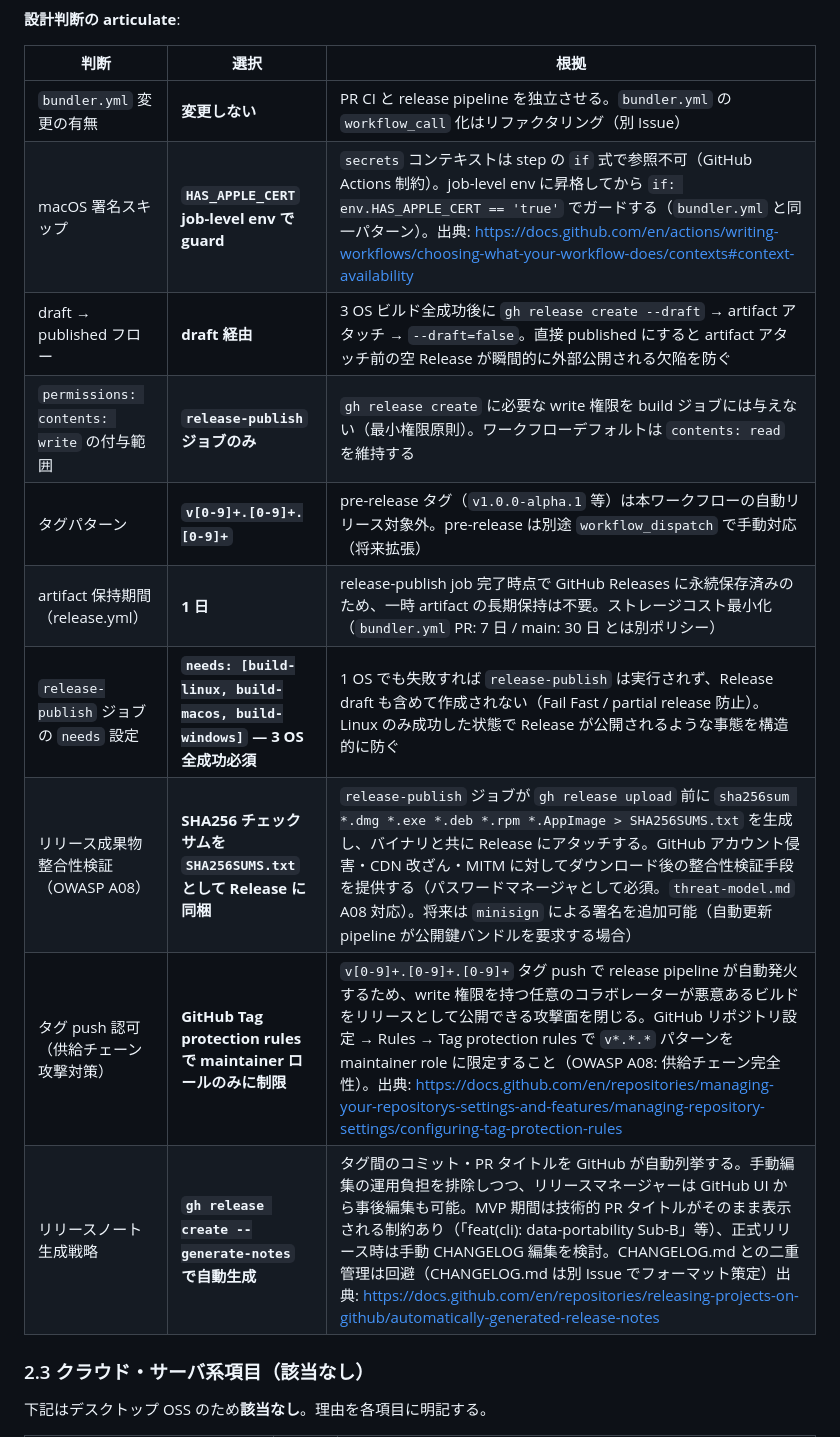
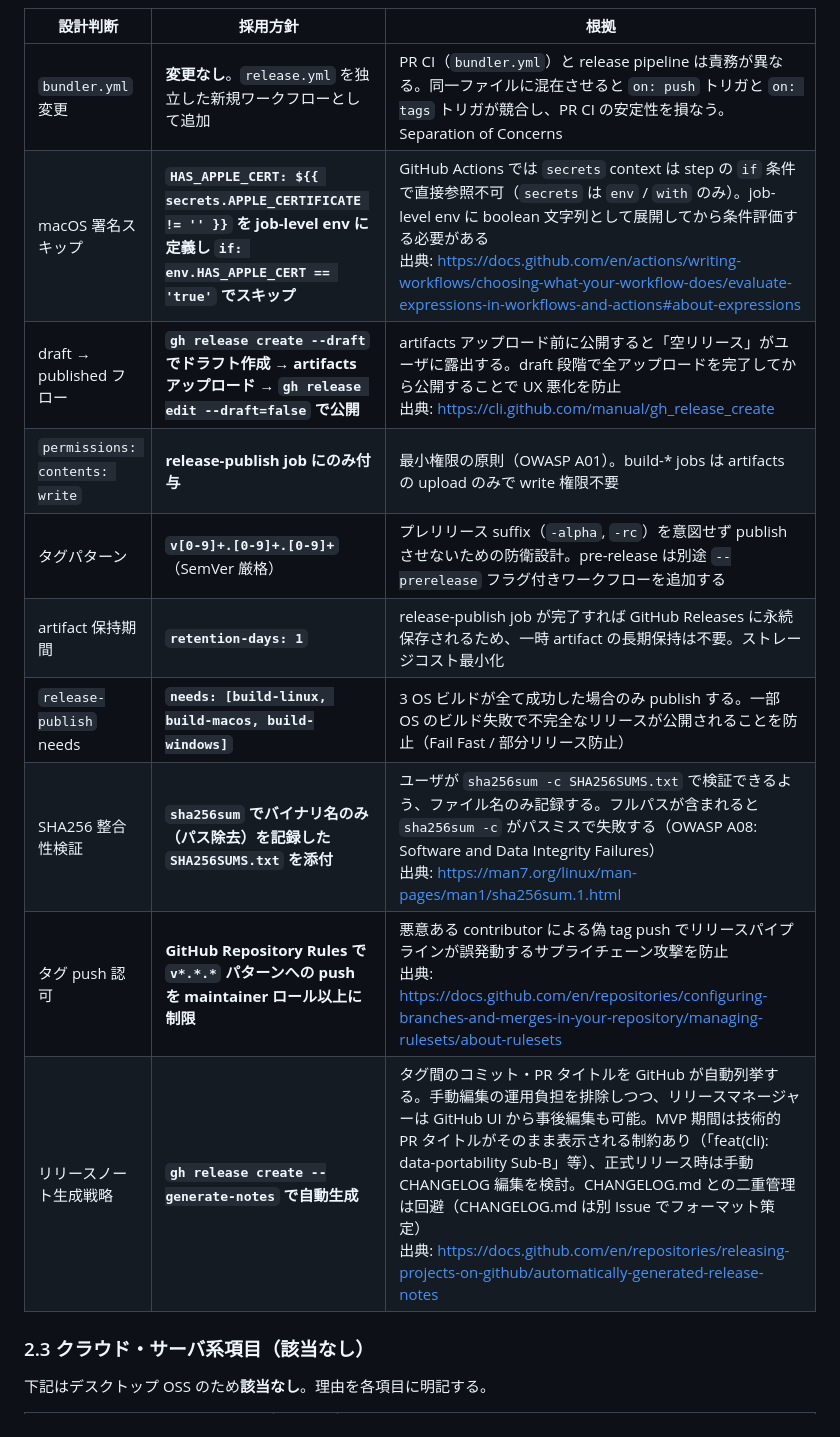
Before and after one commit to shikomi-dev/shikomi, a Markdown page: docs/architecture/tech-stack.md, the part around one of its changes. GitHub-like rendering.

````diff
--- a/docs/architecture/tech-stack.md
+++ b/docs/architecture/tech-stack.md
@@ -114,19 +111,17 @@ flowchart TD
 ```
 
-**設計判断の articulate**:
-
-| 判断 | 選択 | 根拠 |
-|------|------|------|
-| `bundler.yml` 変更の有無 | **変更しない** | PR CI と release pipeline を独立させる。`bundler.yml` の `workflow_call` 化はリファクタリング（別 Issue）|
-| macOS 署名スキップ | **`HAS_APPLE_CERT` job-level env で guard** | `secrets` コンテキストは step の `if` 式で参照不可（GitHub Actions 制約）。job-level env に昇格してから `if: env.HAS_APPLE_CERT == 'true'` でガードする（`bundler.yml` と同一パターン）。出典: https://docs.github.com/en/actions/writing-workflows/choosing-what-your-workflow-does/contexts#context-availability |
-| draft → published フロー | **draft 経由** | 3 OS ビルド全成功後に `gh release create --draft` → artifact アタッチ → `--draft=false`。直接 published にすると artifact アタッチ前の空 Release が瞬間的に外部公開される欠陥を防ぐ |
-| `permissions: contents: write` の付与範囲 | **`release-publish` ジョブのみ** | `gh release create` に必要な write 権限を build ジョブには与えない（最小権限原則）。ワークフローデフォルトは `contents: read` を維持する |
-| タグパターン | **`v[0-9]+.[0-9]+.[0-9]+`** | pre-release タグ（`v1.0.0-alpha.1` 等）は本ワークフローの自動リリース対象外。pre-release は別途 `workflow_dispatch` で手動対応（将来拡張）|
-| artifact 保持期間（release.yml）| **1 日** | release-publish job 完了時点で GitHub Releases に永続保存済みのため、一時 artifact の長期保持は不要。ストレージコスト最小化（`bundler.yml` PR: 7 日 / main: 30 日 とは別ポリシー）|
-| `release-publish` ジョブの `needs` 設定 | **`needs: [build-linux, build-macos, build-windows]` — 3 OS 全成功必須** | 1 OS でも失敗すれば `release-publish` は実行されず、Release draft も含めて作成されない（Fail Fast / partial release 防止）。Linux のみ成功した状態で Release が公開されるような事態を構造的に防ぐ |
-| リリース成果物整合性検証（OWASP A08）| **SHA256 チェックサムを `SHA256SUMS.txt` として Release に同梱** | `release-publish` ジョブが `gh release upload` 前に `sha256sum *.dmg *.exe *.deb *.rpm *.AppImage > SHA256SUMS.txt` を生成し、バイナリと共に Release にアタッチする。GitHub アカウント侵害・CDN 改ざん・MITM に対してダウンロード後の整合性検証手段を提供する（パスワードマネージャとして必須。`threat-model.md` A08 対応）。将来は `minisign` による署名を追加可能（自動更新 pipeline が公開鍵バンドルを要求する場合）|
-| タグ push 認可（供給チェーン攻撃対策）| **GitHub Tag protection rules で maintainer ロールのみに制限** | `v[0-9]+.[0-9]+.[0-9]+` タグ push で release pipeline が自動発火するため、write 権限を持つ任意のコラボレーターが悪意あるビルドをリリースとして公開できる攻撃面を閉じる。GitHub リポジトリ設定 → Rules → Tag protection rules で `v*.*.*` パターンを maintainer role に限定すること（OWASP A08: 供給チェーン完全性）。出典: https://docs.github.com/en/repositories/managing-your-repositorys-settings-and-features/managing-repository-settings/configuring-tag-protection-rules |
-| リリースノート生成戦略 | **`gh release create --generate-notes` で自動生成** | タグ間のコミット・PR タイトルを GitHub が自動列挙する。手動編集の運用負担を排除しつつ、リリースマネージャーは GitHub UI から事後編集も可能。MVP 期間は技術的 PR タイトルがそのまま表示される制約あり（「feat(cli): data-portability Sub-B」等）、正式リリース時は手動 CHANGELOG 編集を検討。CHANGELOG.md との二重管理は回避（CHANGELOG.md は別 Issue でフォーマット策定）出典: https://docs.github.com/en/repositories/releasing-projects-on-github/automatically-generated-release-notes |
+| 設計判断 | 採用方針 | 根拠 |
+|---------|---------|------|
+| `bundler.yml` 変更 | **変更なし**。`release.yml` を独立した新規ワークフローとして追加 | PR CI（`bundler.yml`）と release pipeline は責務が異なる。同一ファイルに混在させると `on: push` トリガと `on: tags` トリガが競合し、PR CI の安定性を損なう。Separation of Concerns |
+| macOS 署名スキップ | **`HAS_APPLE_CERT: ${{ secrets.APPLE_CERTIFICATE != '' }}` を job-level env に定義し `if: env.HAS_APPLE_CERT == 'true'` でスキップ** | GitHub Actions では `secrets` context は step の `if` 条件で直接参照不可（`secrets` は `env` / `with` のみ）。job-level env に boolean 文字列として展開してから条件評価する必要がある<br/>出典: https://docs.github.com/en/actions/writing-workflows/choosing-what-your-workflow-does/evaluate-expressions-in-workflows-and-actions#about-expressions |
+| draft → published フロー | **`gh release create --draft` でドラフト作成 → artifacts アップロード → `gh release edit --draft=false` で公開** | artifacts アップロード前に公開すると「空リリース」がユーザに露出する。draft 段階で全アップロードを完了してから公開することで UX 悪化を防止<br/>出典: https://cli.github.com/manual/gh_release_create |
+| `permissions: contents: write` | **release-publish job にのみ付与** | 最小権限の原則（OWASP A01）。build-* jobs は artifacts の upload のみで write 権限不要 |
+| タグパターン | **`v[0-9]+.[0-9]+.[0-9]+`**（SemVer 厳格） | プレリリース suffix（`-alpha`, `-rc`）を意図せず publish させないための防衛設計。pre-release は別途 `--prerelease` フラグ付きワークフローを追加する |
+| artifact 保持期間 | **`retention-days: 1`** | release-publish job が完了すれば GitHub Releases に永続保存されるため、一時 artifact の長期保持は不要。ストレージコスト最小化 |
+| `release-publish` needs | **`needs: [build-linux, build-macos, build-windows]`** | 3 OS ビルドが全て成功した場合のみ publish する。一部 OS のビルド失敗で不完全なリリースが公開されることを防止（Fail Fast / 部分リリース防止） |
+| SHA256 整合性検証 | **`sha256sum` でバイナリ名のみ（パス除去）を記録した `SHA256SUMS.txt` を添付** | ユーザが `sha256sum -c SHA256SUMS.txt` で検証できるよう、ファイル名のみ記録する。フルパスが含まれると `sha256sum -c` がパスミスで失敗する（OWASP A08: Software and Data Integrity Failures）<br/>出典: https://man7.org/linux/man-pages/man1/sha256sum.1.html |
+| タグ push 認可 | **GitHub Repository Rules で `v*.*.*` パターンへの push を maintainer ロール以上に制限** | 悪意ある contributor による偽 tag push でリリースパイプラインが誤発動するサプライチェーン攻撃を防止<br/>出典: https://docs.github.com/en/repositories/configuring-branches-and-merges-in-your-repository/managing-rulesets/about-rulesets |
+| リリースノート生成戦略 | **`gh release create --generate-notes` で自動生成** | タグ間のコミット・PR タイトルを GitHub が自動列挙する。手動編集の運用負担を排除しつつ、リリースマネージャーは GitHub UI から事後編集も可能。MVP 期間は技術的 PR タイトルがそのまま表示される制約あり（「feat(cli): data-portability Sub-B」等）、正式リリース時は手動 CHANGELOG 編集を検討。CHANGELOG.md との二重管理は回避（CHANGELOG.md は別 Issue でフォーマット策定）<br/>出典: https://docs.github.com/en/repositories/releasing-projects-on-github/automatically-generated-release-notes |
 
 ### 2.3 クラウド・サーバ系項目（該当なし）
 
````
Also changed, not shown: other parts of docs/architecture/tech-stack.md (+13 -16 lines).
